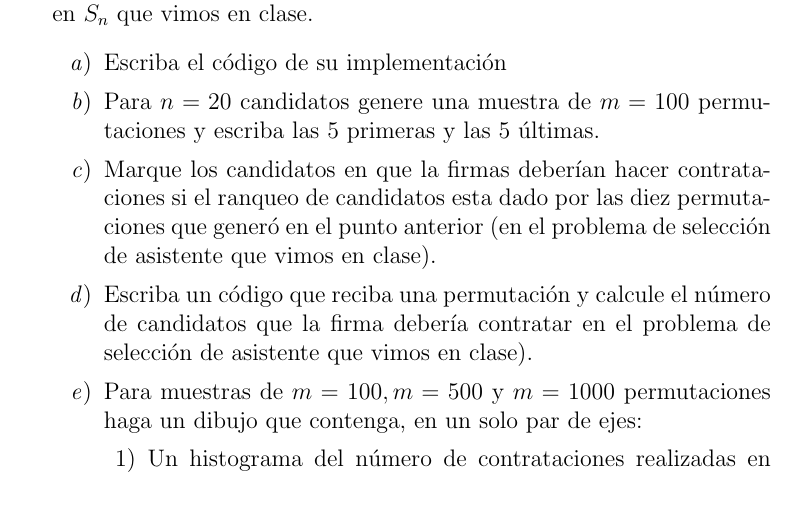
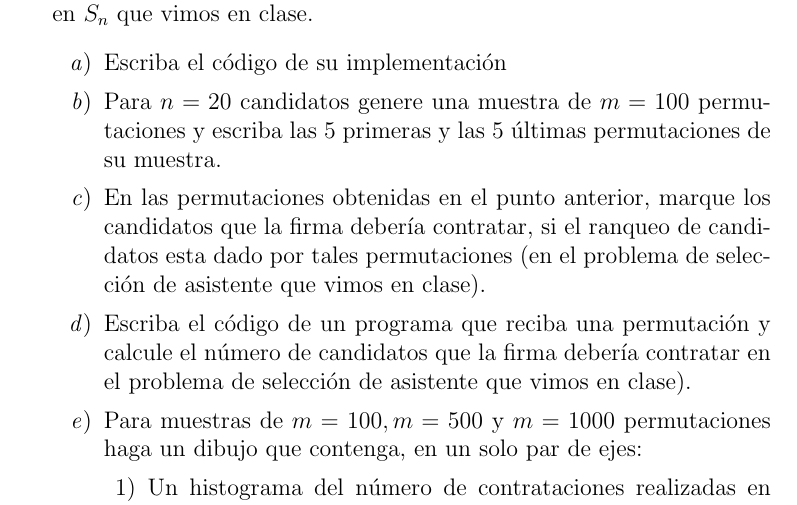
Before and after one commit to mauricio-velasco/teocomp, a LaTeX document (P2_Algo_Probabilidad.tex): part of page 1 of 3, cut so that both start at the same text. Compiled offline with pdfLaTeX.

Commit message:
Periodic update

```diff
--- a/P2_Algo_Probabilidad.tex
+++ b/P2_Algo_Probabilidad.tex
@@ -53,16 +53,14 @@
 \item ({\it Estadística en el problema de selección de secretarie}) Implemente el Algoritmo de generación de permutaciones uniforme mediante sorting en $S_n$ que vimos en clase.
 \begin{enumerate}
 \item Escriba el código de su implementación
-\item Para $n=20$ candidatos genere una muestra de $m=100$ permutaciones y escriba las $5$ primeras y las $5$ últimas.
-\item Marque los candidatos en que la firmas deberían hacer contrataciones si el ranqueo de candidatos esta dado por las diez permutaciones que generó en el punto anterior (en el problema de selección de asistente que vimos en clase).
-
-\item Escriba un código que reciba una permutación y calcule el número de candidatos que la firma debería contratar en el problema de selección de asistente que vimos en clase).
+\item Para $n=20$ candidatos genere una muestra de $m=100$ permutaciones y escriba las $5$ primeras y las $5$ últimas permutaciones de su muestra.
+\item En las permutaciones obtenidas en el punto anterior, marque los candidatos que la firma debería contratar, si el ranqueo de candidatos esta dado por tales permutaciones (en el problema de selección de asistente que vimos en clase).
+\item Escriba el código de un programa que reciba una permutación y calcule el número de candidatos que la firma debería contratar en el problema de selección de asistente que vimos en clase).
 \item Para muestras de $m=100,m=500$ y $m=1000$ permutaciones haga un dibujo que contenga, en un solo par de ejes:
 \begin{enumerate}
 \item Un histograma del número de contrataciones  realizadas en cada permutación de su muestra (ver por ejemplo \url{https://www.w3schools.com/python/matplotlib_histograms.asp})
 \item Una recta vertical en el valor teórico que vimos en clase.
 \item Una recta vertical en el número promedio de contrataciones realizadas.
-
 \end{enumerate}
 
 \end{enumerate}
```
Also changed, not shown: MST.png (deleted), notes/Complexity_4.pdf (added), 5 other files.
